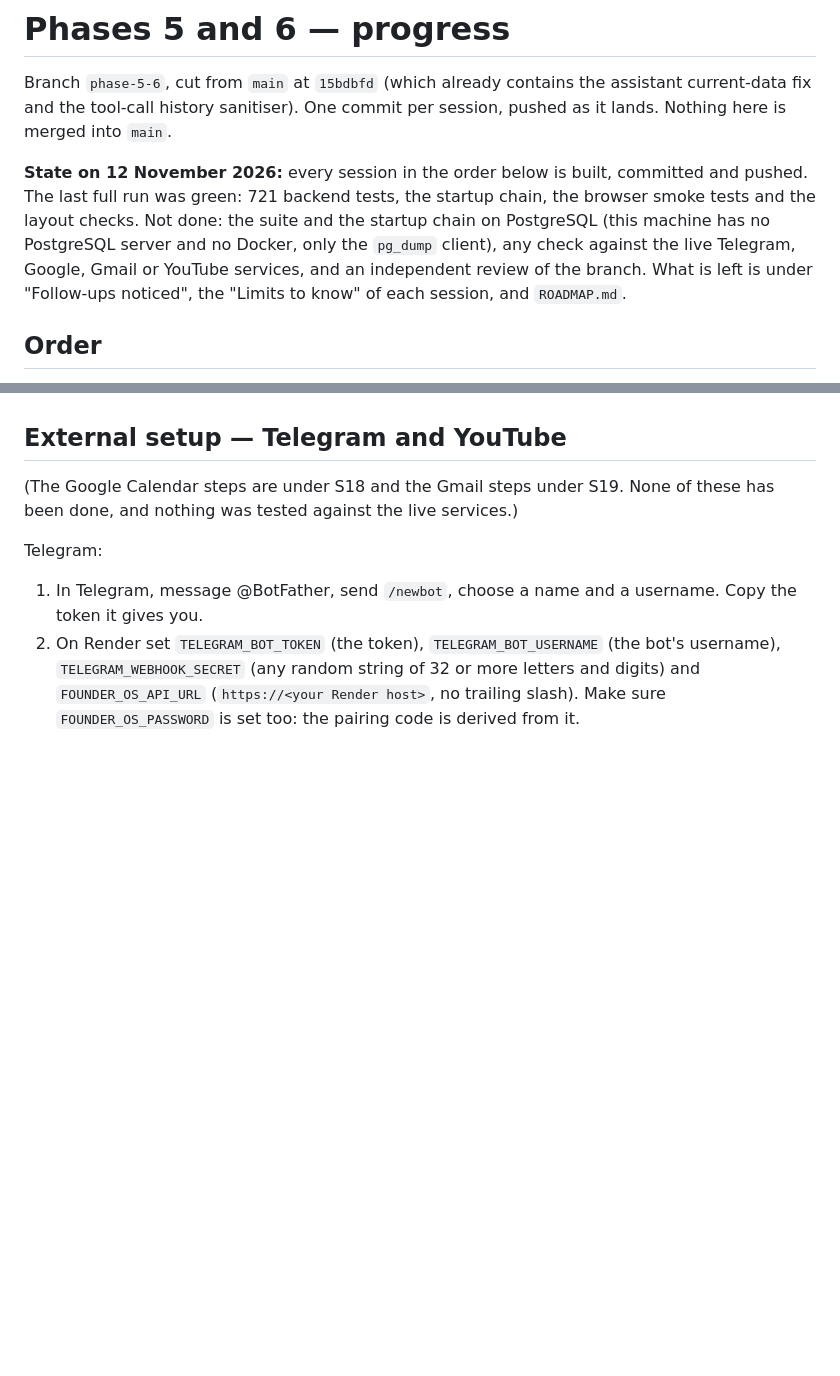
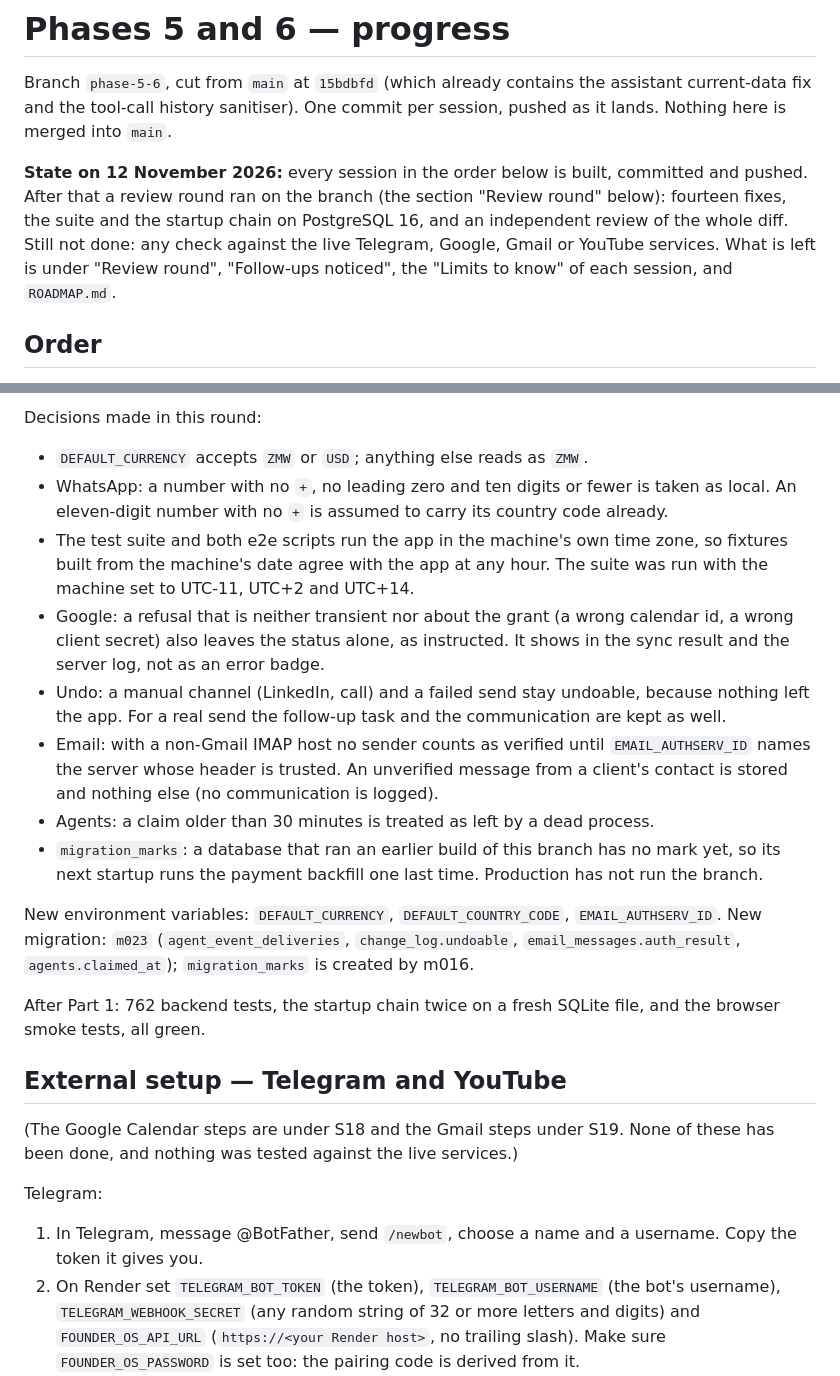
Before and after one commit to Bandile-tech/Founder-OS, a Markdown page: docs/phases/PROGRESS.md, 2 parts joined by grey strips. Rendered like a GitHub page; blank space fills up the shorter version.

Commit message:
PROGRESS.md: review round, part 1
Co-Authored-By: Claude Fable 5.2 <noreply@anthropic.com>
Claude-Session: https://claude.ai/code/session_01TvSpWUw2KaBFXgKR3nWajQ

```diff
--- a/docs/phases/PROGRESS.md
+++ b/docs/phases/PROGRESS.md
@@ -5,12 +5,11 @@ current-data fix and the tool-call history sanitiser). One commit per session, p
 lands. Nothing here is merged into `main`.
 
 **State on 12 November 2026:** every session in the order below is built, committed and
-pushed. The last full run was green: 721 backend tests, the startup chain, the browser smoke
-tests and the layout checks. Not done: the suite and the startup chain on PostgreSQL (this
-machine has no PostgreSQL server and no Docker, only the `pg_dump` client), any check against
-the live Telegram, Google, Gmail or YouTube services, and an independent review of the branch.
-What is left is under "Follow-ups noticed", the "Limits to know" of each session, and
-`ROADMAP.md`.
+pushed. After that a review round ran on the branch (the section "Review round" below):
+fourteen fixes, the suite and the startup chain on PostgreSQL 16, and an independent review
+of the whole diff. Still not done: any check against the live Telegram, Google, Gmail or
+YouTube services. What is left is under "Review round", "Follow-ups noticed", the "Limits to
+know" of each session, and `ROADMAP.md`.
 
 ## Order
 
@@ -1045,3 +1069,29 @@ Limits to know:
+Decisions made in this round:
+- `DEFAULT_CURRENCY` accepts `ZMW` or `USD`; anything else reads as `ZMW`.
+- WhatsApp: a number with no `+`, no leading zero and ten digits or fewer is taken as local.
+  An eleven-digit number with no `+` is assumed to carry its country code already.
+- The test suite and both e2e scripts run the app in the machine's own time zone, so fixtures
+  built from the machine's date agree with the app at any hour. The suite was run with the
+  machine set to UTC-11, UTC+2 and UTC+14.
+- Google: a refusal that is neither transient nor about the grant (a wrong calendar id, a
+  wrong client secret) also leaves the status alone, as instructed. It shows in the sync
+  result and the server log, not as an error badge.
+- Undo: a manual channel (LinkedIn, call) and a failed send stay undoable, because nothing
+  left the app. For a real send the follow-up task and the communication are kept as well.
+- Email: with a non-Gmail IMAP host no sender counts as verified until `EMAIL_AUTHSERV_ID`
+  names the server whose header is trusted. An unverified message from a client's contact
+  is stored and nothing else (no communication is logged).
+- Agents: a claim older than 30 minutes is treated as left by a dead process.
+- `migration_marks`: a database that ran an earlier build of this branch has no mark yet, so
+  its next startup runs the payment backfill one last time. Production has not run the branch.
+
+New environment variables: `DEFAULT_CURRENCY`, `DEFAULT_COUNTRY_CODE`, `EMAIL_AUTHSERV_ID`.
+New migration: `m023` (`agent_event_deliveries`, `change_log.undoable`,
+`email_messages.auth_result`, `agents.claimed_at`); `migration_marks` is created by m016.
+
+After Part 1: 762 backend tests, the startup chain twice on a fresh SQLite file, and the
+browser smoke tests, all green.
+
 ## External setup — Telegram and YouTube
 
 (The Google Calendar steps are under S18 and the Gmail steps under S19. None of these has
```
Also changed, not shown: other parts of docs/phases/PROGRESS.md (+25 -0 lines).
